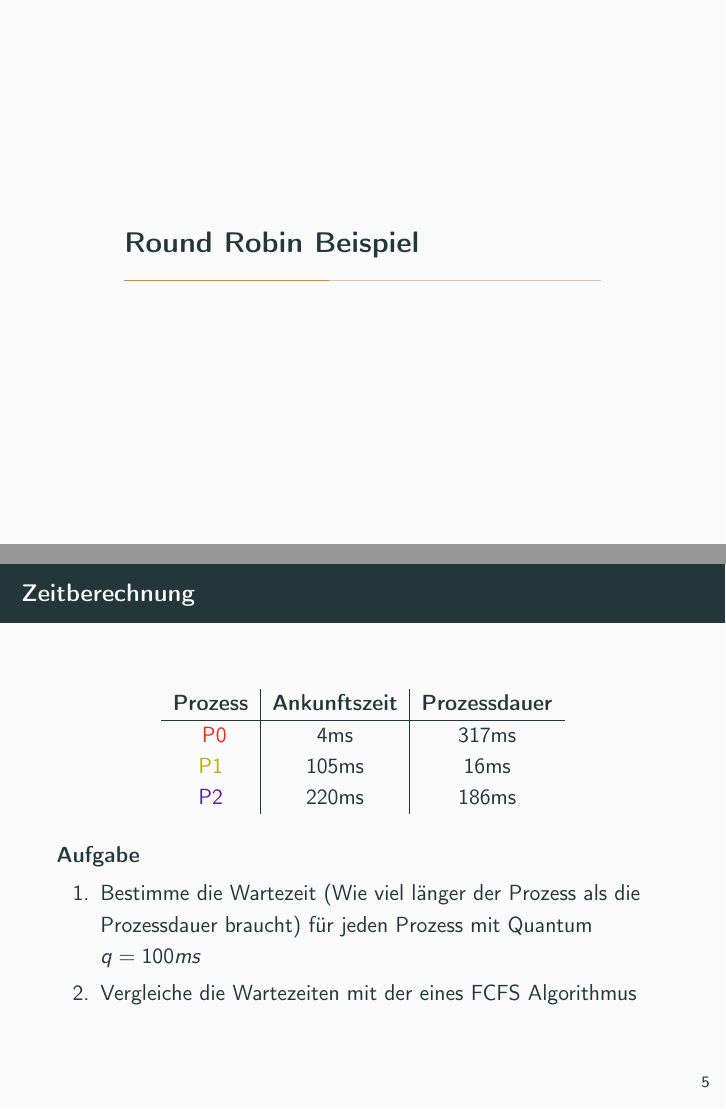
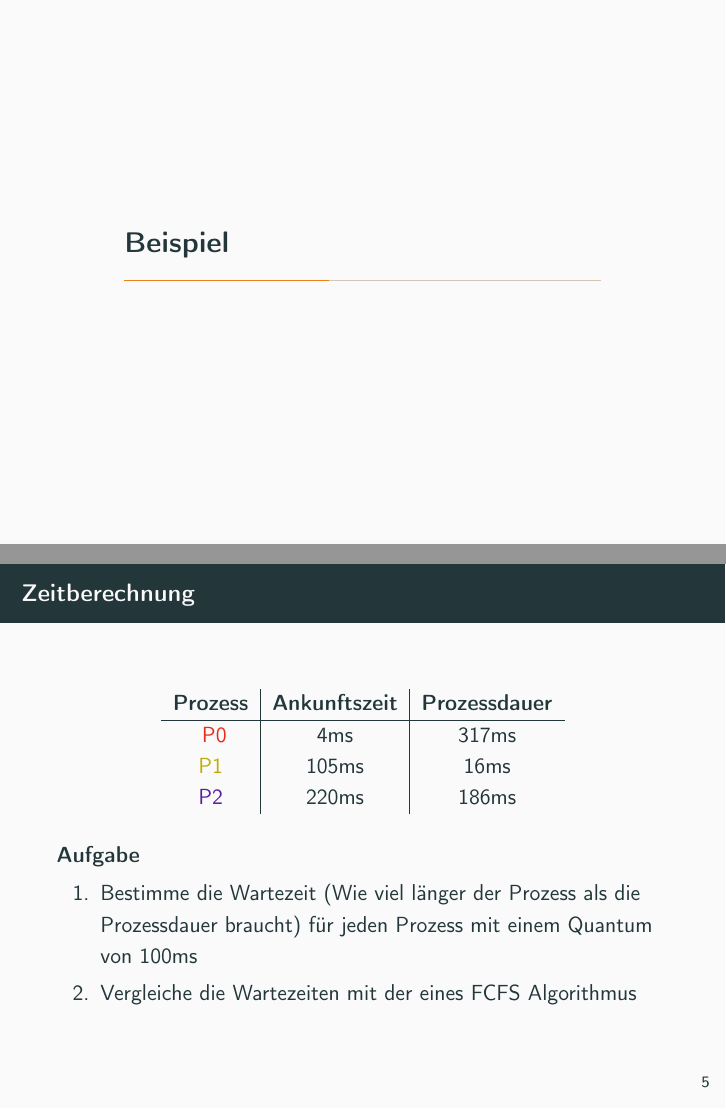
Before and after one commit to IceDynamix/Round-Robin-Scheduling-Slideshow, LaTeX slides (beamer/master.tex, which reads beamer/lib/preamble.tex, beamer/sections/aufgabe.tex, beamer/sections/beispiel.tex): pages 8 and 22 of 27, joined at a grey line. Compiled offline with pdfLaTeX.

Commit message:
Final fixes for slideshow

```diff
--- a/beamer/lib/preamble.tex
+++ b/beamer/lib/preamble.tex
@@ -4,7 +4,12 @@
 \usepackage[ngerman]{babel}
 \usepackage{adjustbox}
 \usepackage{appendixnumberbeamer}
+
 \usepackage{xcolor}
+\definecolor{red}{RGB}{235,42,27}
+\definecolor{yellow}{RGB}{187,173,10}
+\definecolor{purple}{RGB}{89,30,159}
+\definecolor{blue}{RGB}{20,125,145}
 
 \usepackage[backend=biber,sorting=none]{biblatex}
 \addbibresource{../bib/bib.bib}
@@ -15,14 +20,10 @@
 % Note: Compile with XeLaTeX for the cool font
 \usetheme{metropolis}
 
-\definecolor{red}{RGB}{235,42,27}
-\definecolor{yellow}{RGB}{187,173,10}
-\definecolor{purple}{RGB}{89,30,159}
-\definecolor{blue}{RGB}{20,125,145}
 
 % Metadata ------------------------------------
 
 \title{Scheduling 2}
 \subtitle{Round Robin}
 \author{******** Nguyen}
-\date{2. November 2020}
+\date{9. November 2020}
--- a/beamer/sections/aufgabe.tex
+++ b/beamer/sections/aufgabe.tex
@@ -15,7 +15,7 @@
 
     \begin{block}{Aufgabe}
         \begin{enumerate}
-            \item Bestimme die Wartezeit (Wie viel l{\"a}nger der Prozess als die Prozessdauer braucht) f{\"u}r jeden Prozess mit Quantum $q = 100ms$
+            \item Bestimme die Wartezeit (Wie viel l{\"a}nger der Prozess als die Prozessdauer braucht) f{\"u}r jeden Prozess mit einem Quantum von 100ms
             \item Vergleiche die Wartezeiten mit der eines FCFS Algorithmus
         \end{enumerate}
     \end{block}
--- a/beamer/sections/beispiel.tex
+++ b/beamer/sections/beispiel.tex
@@ -1,4 +1,4 @@
-\section{Round Robin Beispiel}
+\section{Beispiel}
 
 \begin{frame}
     \frametitle{Beispiel mit 4 Prozessen}
```
Also changed, not shown: beamer/master.pdf.
